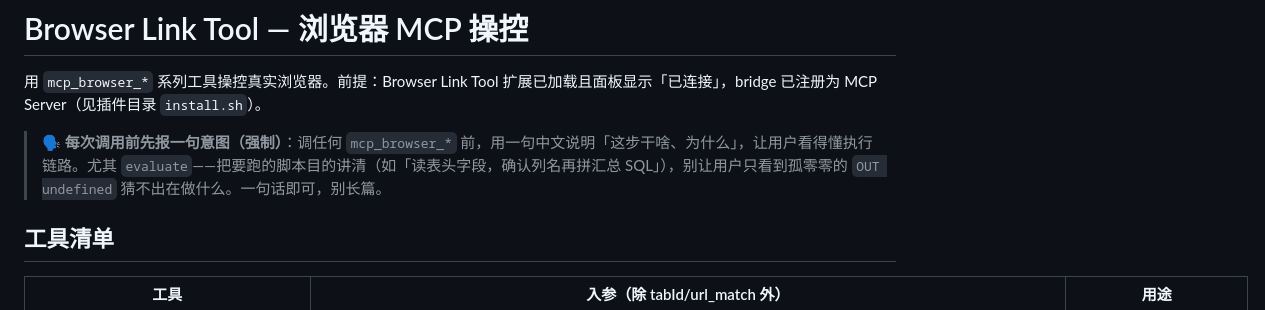
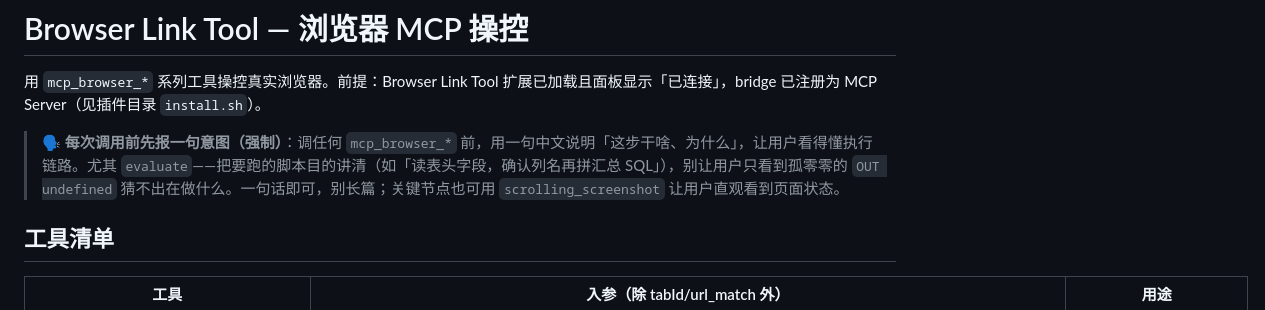
Before and after one commit to Liudapeng/browser-link-tool, a Markdown page: skill/browser-link-tool/SKILL.md, the part around the change. GitHub-like rendering.

Commit message:
chore: 同步 browser-link-tool (docs(browser-link): 意图约束补充关键节点可截图观测)

```diff
--- a/skill/browser-link-tool/SKILL.md
+++ b/skill/browser-link-tool/SKILL.md
@@ -7,7 +7,7 @@ description: 通过浏览器 MCP 控制桥（Browser Link Tool 扩展 + mcp-serv
 
 用 `mcp_browser_*` 系列工具操控真实浏览器。前提：Browser Link Tool 扩展已加载且面板显示「已连接」，bridge 已注册为 MCP Server（见插件目录 `install.sh`）。
 
-> **🗣️ 每次调用前先报一句意图（强制）**：调任何 `mcp_browser_*` 前，用一句中文说明「这步干啥、为什么」，让用户看得懂执行链路。尤其 `evaluate`——把要跑的脚本目的讲清（如「读表头字段，确认列名再拼汇总 SQL」），别让用户只看到孤零零的 `OUT undefined` 猜不出在做什么。一句话即可，别长篇。
+> **🗣️ 每次调用前先报一句意图（强制）**：调任何 `mcp_browser_*` 前，用一句中文说明「这步干啥、为什么」，让用户看得懂执行链路。尤其 `evaluate`——把要跑的脚本目的讲清（如「读表头字段，确认列名再拼汇总 SQL」），别让用户只看到孤零零的 `OUT undefined` 猜不出在做什么。一句话即可，别长篇；关键节点也可用 `scrolling_screenshot` 让用户直观看到页面状态。
 
 ## 工具清单
 
```
